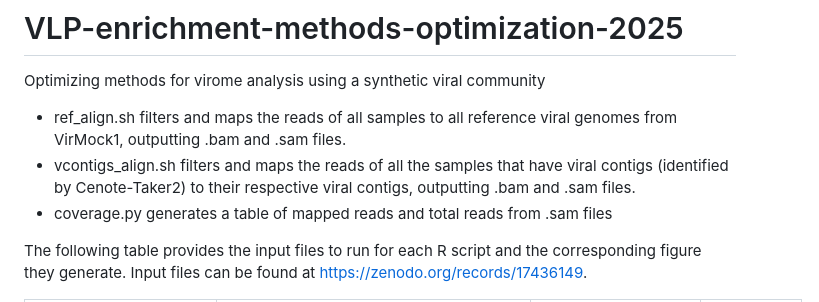
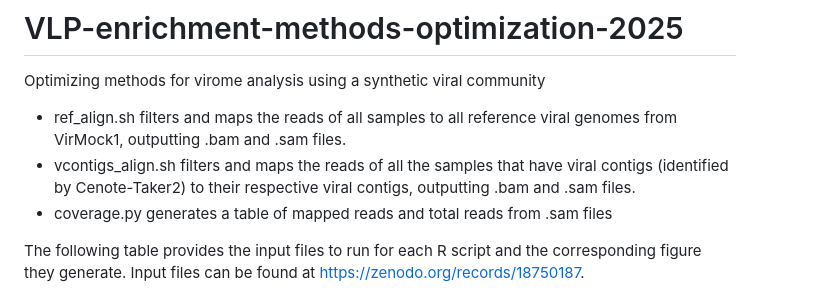
Before and after one commit to jduan7/VLP-enrichment-methods-optimization-2025, a Markdown page: README.md, the part around one of its changes. Rendered like a GitHub page.

```diff
--- a/README.md
+++ b/README.md
@@ -4,5 +4,5 @@ Optimizing methods for virome analysis using a synthetic viral community
 - vcontigs_align.sh filters and maps the reads of all the samples that have viral contigs (identified by Cenote-Taker2) to their respective viral contigs, outputting .bam and .sam files.
 - coverage.py generates a table of mapped reads and total reads from .sam files
 
-The following table provides the input files to run for each R script and the corresponding figure they generate. Input files can be found at https://zenodo.org/records/17436149.
+The following table provides the input files to run for each R script and the corresponding figure they generate. Input files can be found at https://zenodo.org/records/18750187.
 
```
Also changed, not shown: other parts of README.md (+79 -49 lines).
